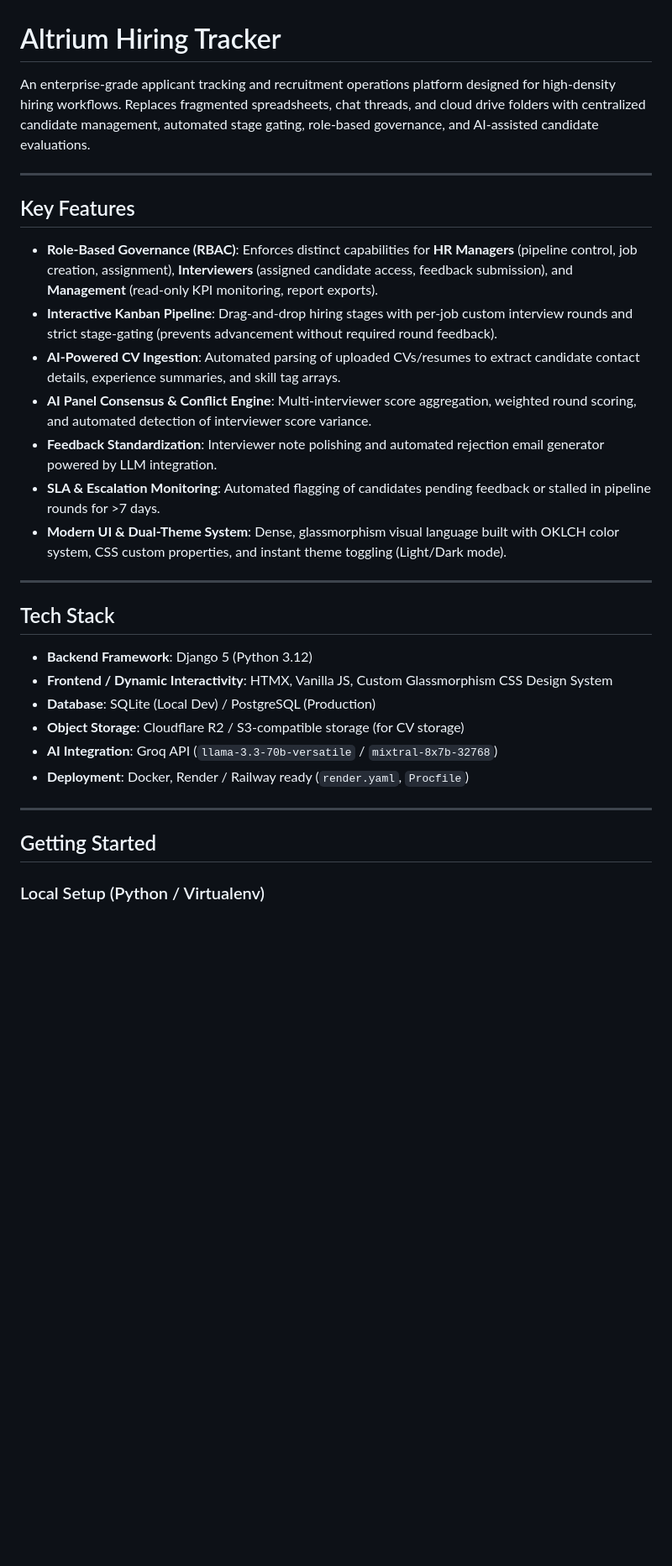
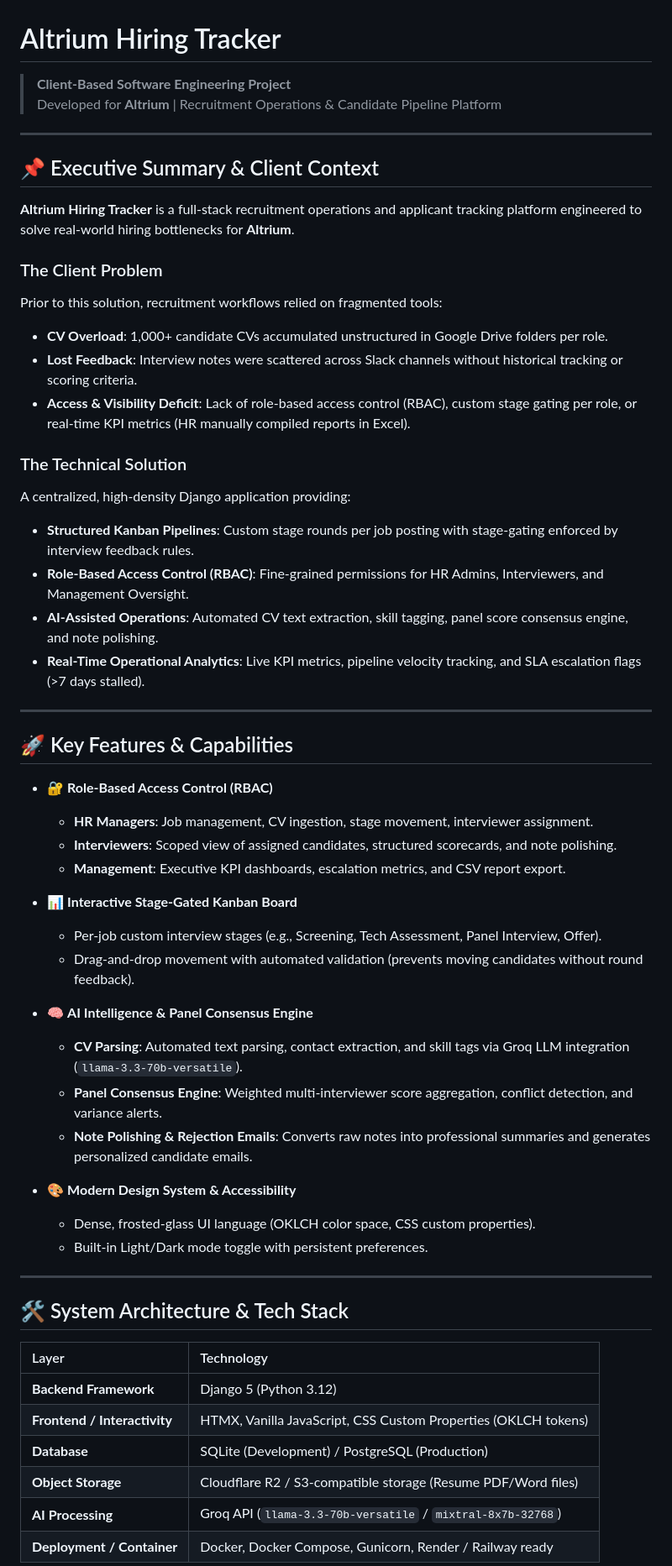
Before and after one commit to Ctum0/Altrium-Hiring-Tracker, a Markdown page: README.md, the part around one of its changes. Shown at 84% size. Rendered like a GitHub page; blank space fills up the shorter version.

Commit message:
docs: update README with client context and university capstone details

```diff
--- a/README.md
+++ b/README.md
@@ -1,33 +1,59 @@
 # Altrium Hiring Tracker
 
-An enterprise-grade applicant tracking and recruitment operations platform designed for high-density hiring workflows. Replaces fragmented spreadsheets, chat threads, and cloud drive folders with centralized candidate management, automated stage gating, role-based governance, and AI-assisted candidate evaluations.
+> **Client-Based Software Engineering Project**
+> Developed for **Altrium** | Recruitment Operations & Candidate Pipeline Platform
 
 ---
 
-## Key Features
+## 📌 Executive Summary & Client Context
 
-- **Role-Based Governance (RBAC)**: Enforces distinct capabilities for **HR Managers** (pipeline control, job creation, assignment), **Interviewers** (assigned candidate access, feedback submission), and **Management** (read-only KPI monitoring, report exports).
-- **Interactive Kanban Pipeline**: Drag-and-drop hiring stages with per-job custom interview rounds and strict stage-gating (prevents advancement without required round feedback).
-- **AI-Powered CV Ingestion**: Automated parsing of uploaded CVs/resumes to extract candidate contact details, experience summaries, and skill tag arrays.
-- **AI Panel Consensus & Conflict Engine**: Multi-interviewer score aggregation, weighted round scoring, and automated detection of interviewer score variance.
-- **Feedback Standardization**: Interviewer note polishing and automated rejection email generator powered by LLM integration.
-- **SLA & Escalation Monitoring**: Automated flagging of candidates pending feedback or stalled in pipeline rounds for >7 days.
-- **Modern UI & Dual-Theme System**: Dense, glassmorphism visual language built with OKLCH color system, CSS custom properties, and instant theme toggling (Light/Dark mode).
+**Altrium Hiring Tracker** is a full-stack recruitment operations and applicant tracking platform engineered to solve real-world hiring bottlenecks for **Altrium**.
+
+### The Client Problem
+Prior to this solution, recruitment workflows relied on fragmented tools:
+- **CV Overload**: 1,000+ candidate CVs accumulated unstructured in Google Drive folders per role.
+- **Lost Feedback**: Interview notes were scattered across Slack channels without historical tracking or scoring criteria.
+- **Access & Visibility Deficit**: Lack of role-based access control (RBAC), custom stage gating per role, or real-time KPI metrics (HR manually compiled reports in Excel).
+
+### The Technical Solution
+A centralized, high-density Django application providing:
+- **Structured Kanban Pipelines**: Custom stage rounds per job posting with stage-gating enforced by interview feedback rules.
+- **Role-Based Access Control (RBAC)**: Fine-grained permissions for HR Admins, Interviewers, and Management Oversight.
+- **AI-Assisted Operations**: Automated CV text extraction, skill tagging, panel score consensus engine, and note polishing.
+- **Real-Time Operational Analytics**: Live KPI metrics, pipeline velocity tracking, and SLA escalation flags (>7 days stalled).
 
 ---
 
-## Tech Stack
+## 🚀 Key Features & Capabilities
 
-- **Backend Framework**: Django 5 (Python 3.12)
-- **Frontend / Dynamic Interactivity**: HTMX, Vanilla JS, Custom Glassmorphism CSS Design System
-- **Database**: SQLite (Local Dev) / PostgreSQL (Production)
-- **Object Storage**: Cloudflare R2 / S3-compatible storage (for CV storage)
-- **AI Integration**: Groq API (`llama-3.3-70b-versatile` / `mixtral-8x7b-32768`)
-- **Deployment**: Docker, Render / Railway ready (`render.yaml`, `Procfile`)
+- 🔐 **Role-Based Access Control (RBAC)**
+  - **HR Managers**: Job management, CV ingestion, stage movement, interviewer assignment.
+  - **Interviewers**: Scoped view of assigned candidates, structured scorecards, and note polishing.
+  - **Management**: Executive KPI dashboards, escalation metrics, and CSV report export.
+
+- 📊 **Interactive Stage-Gated Kanban Board**
+  - Per-job custom interview stages (e.g., Screening, Tech Assessment, Panel Interview, Offer).
+  - Drag-and-drop movement with automated validation (prevents moving candidates without round feedback).
+
+- 🧠 **AI Intelligence & Panel Consensus Engine**
+  - **CV Parsing**: Automated text parsing, contact extraction, and skill tags via Groq LLM integration (`llama-3.3-70b-versatile`).
+  - **Panel Consensus Engine**: Weighted multi-interviewer score aggregation, conflict detection, and variance alerts.
+  - **Note Polishing & Rejection Emails**: Converts raw notes into professional summaries and generates personalized candidate emails.
+
+- 🎨 **Modern Design System & Accessibility**
+  - Dense, frosted-glass UI language (OKLCH color space, CSS custom properties).
+  - Built-in Light/Dark mode toggle with persistent preferences.
 
 ---
 
-## Getting Started
+## 🛠️ System Architecture & Tech Stack
 
-### Local Setup (Python / Virtualenv)
+| Layer | Technology |
+| :--- | :--- |
+| **Backend Framework** | Django 5 (Python 3.12) |
+| **Frontend / Interactivity** | HTMX, Vanilla JavaScript, CSS Custom Properties (OKLCH tokens) |
+| **Database** | SQLite (Development) / PostgreSQL (Production) |
+| **Object Storage** | Cloudflare R2 / S3-compatible storage (Resume PDF/Word files) |
+| **AI Processing** | Groq API (`llama-3.3-70b-versatile` / `mixtral-8x7b-32768`) |
+| **Deployment / Container** | Docker, Docker Compose, Gunicorn, Render / Railway ready |
 
```
Also changed, not shown: other parts of README.md (+24 -18 lines).
